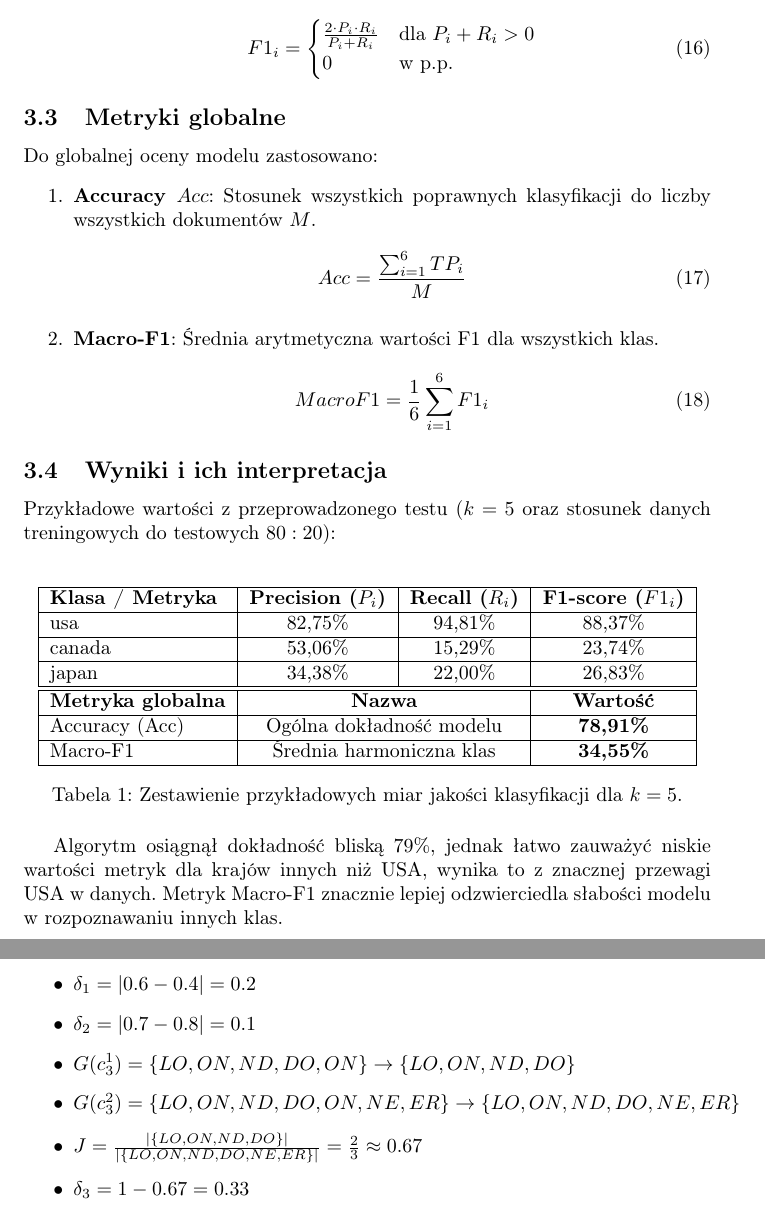
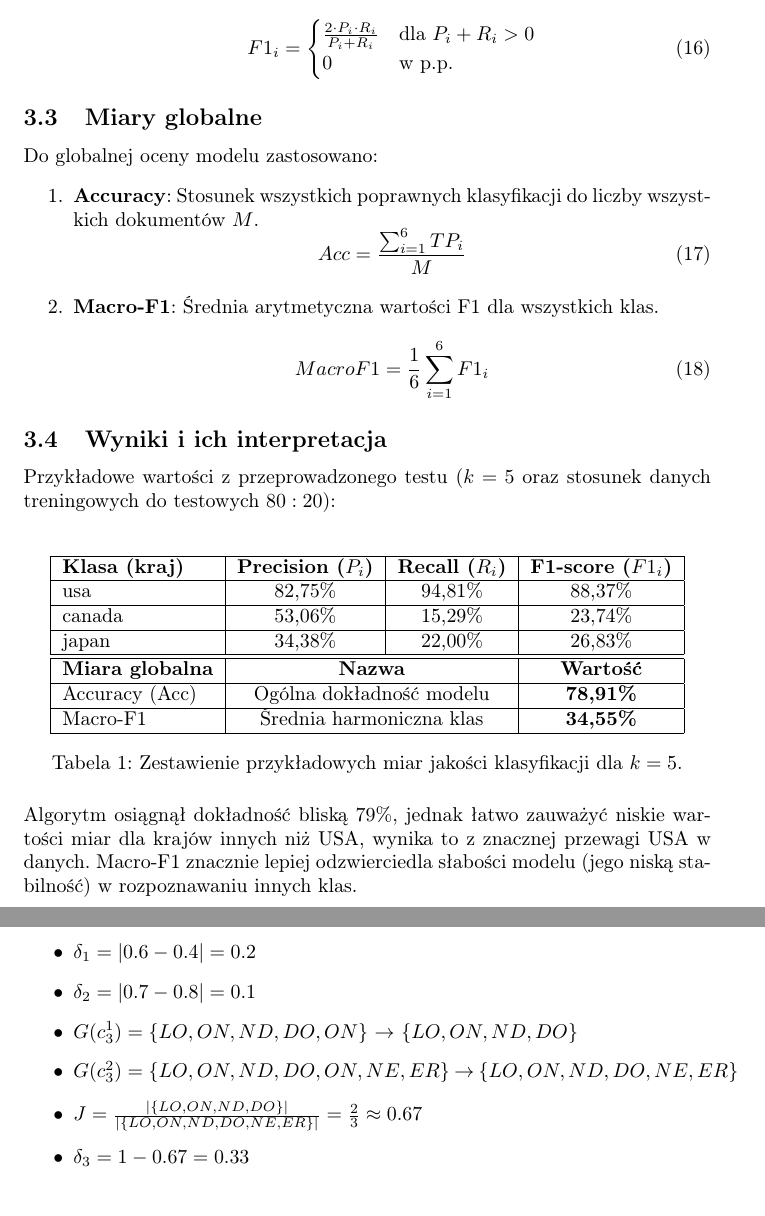
Before and after one commit to bkolacinski/ksr, a LaTeX document (sprawka/Sprawozdanie-projekt-1-klasyfikacja.tex): two parts of pages 5 and 7 of 9, joined at a grey line, cut so that both start at the same text. Compiled offline with pdfLaTeX.

Commit message:
fixed sprawko :rage1:

```diff
--- a/sprawka/Sprawozdanie-projekt-1-klasyfikacja.tex
+++ b/sprawka/Sprawozdanie-projekt-1-klasyfikacja.tex
@@ -168,10 +168,10 @@
 		\end{equation}
 	\end{enumerate}
 
-	\subsection{Metryki globalne}
+	\subsection{Miary globalne}
 	Do globalnej oceny modelu zastosowano:
 	\begin{enumerate}
-		\item \textbf{Accuracy $Acc$}: Stosunek wszystkich poprawnych klasyfikacji do liczby wszystkich dokumentów $M$.
+		\item \textbf{Accuracy}: Stosunek wszystkich poprawnych klasyfikacji do liczby wszystkich dokumentów \(M\).
 		\begin{equation}
 			Acc = \frac{\sum_{i=1}^{6} TP_i}{M}
 		\end{equation}
@@ -187,19 +187,20 @@
 		\centering
 		\begin{tabular}{|l|c|c|c|}
 			\hline
-			\textbf{Klasa / Metryka} & \textbf{Precision (\(P_i\))} & \textbf{Recall (\(R_i\))} & \textbf{F1-score (\(F1_i\))} \\ \hline
+			\textbf{Klasa (kraj)} & \textbf{Precision (\(P_i\))} & \textbf{Recall (\(R_i\))} & \textbf{F1-score (\(F1_i\))} \\ \hline
 			usa & 82,75\%  & 94,81\% & 88,37\% \\ \hline
 			canada & 53,06\% & 15,29\% & 23,74\% \\ \hline
 			japan & 34,38\% & 22,00\% & 26,83\% \\ \hline \hline
 
-			\textbf{Metryka globalna} & \multicolumn{2}{c|}{\textbf{Nazwa}} & \textbf{Wartość} \\ \hline
+			\textbf{Miara globalna} & \multicolumn{2}{c|}{\textbf{Nazwa}} & \textbf{Wartość} \\ \hline
 			Accuracy (Acc) & \multicolumn{2}{c|}{Ogólna dokładność modelu} & \textbf{78,91\%} \\ \hline
 			Macro-F1 & \multicolumn{2}{c|}{Średnia harmoniczna klas} & \textbf{34,55\%} \\ \hline
 		\end{tabular}
 		\caption{Zestawienie przykładowych miar jakości klasyfikacji dla $k=5$.}
 	\end{table}
 
-	Algorytm osiągnął dokładność bliską \(79\%\), jednak łatwo zauważyć niskie wartości metryk dla krajów innych niż USA, wynika to z znacznej przewagi USA w danych. Metryk Macro-F1 znacznie lepiej odzwierciedla słabości modelu w rozpoznawaniu innych klas.
+	\noindent
+	Algorytm osiągnął dokładność bliską \(79\%\), jednak łatwo zauważyć niskie wartości miar dla krajów innych niż USA, wynika to z znacznej przewagi USA w danych. Macro-F1 znacznie lepiej odzwierciedla słabości modelu (jego niską stabilność) w rozpoznawaniu innych klas.
 
 	\newpage
 	\section{Metryki i miary podobieństwa tekstów w klasyfikacji}
@@ -262,8 +263,8 @@
 	\begin{itemize}
 		\item \(\delta_1 = |0.6 - 0.4| = 0.2\)
 		\item \(\delta_2 = |0.7 - 0.8| = 0.1\)
-		\item \(G(c_3^1) = \{LO, ON, ND, DO, ON\} \rightarrow \{LO, ON, ND, DO\}\)
-		\item \(G(c_3^2) = \{LO, ON, ND, DO, ON, NE, ER\} \rightarrow \{LO, ON, ND, DO, NE, ER\}\)
+		\item \(G(c_3^1) = \{LO, ON, ND, DO, ON\}\) \(\rightarrow\) \(\{LO, ON, ND, DO\}\)
+		\item \(G(c_3^2) = \{LO, ON, ND, DO, ON, NE, ER\}\) \(\rightarrow\) \(\{LO, ON, ND, DO, NE, ER\}\)
 		\item \(J = \frac{|\{LO, ON, ND, DO\}|}{|\{LO, ON, ND, DO, NE, ER\}|} = \frac{2}{3} \approx 0.67\)
 		\item \(\delta_3 = 1 - 0.67 = 0.33\)
 	\end{itemize}
```
Also changed, not shown: sprawka/Sprawozdanie-projekt-1-klasyfikacja.pdf, sprawka/Sprawozdanie-projekt-1-klasyfikacja.tex (2 more changed lines).
